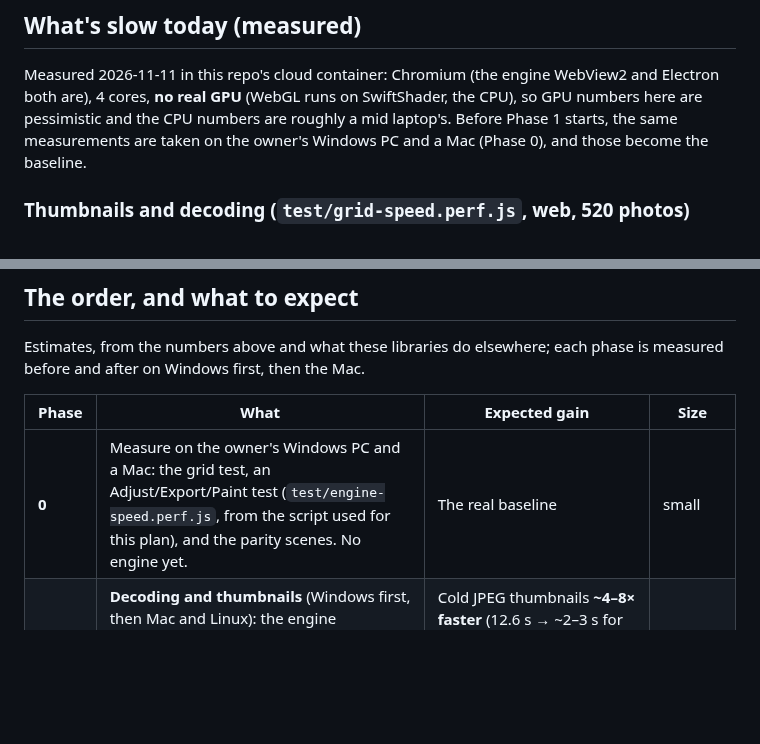
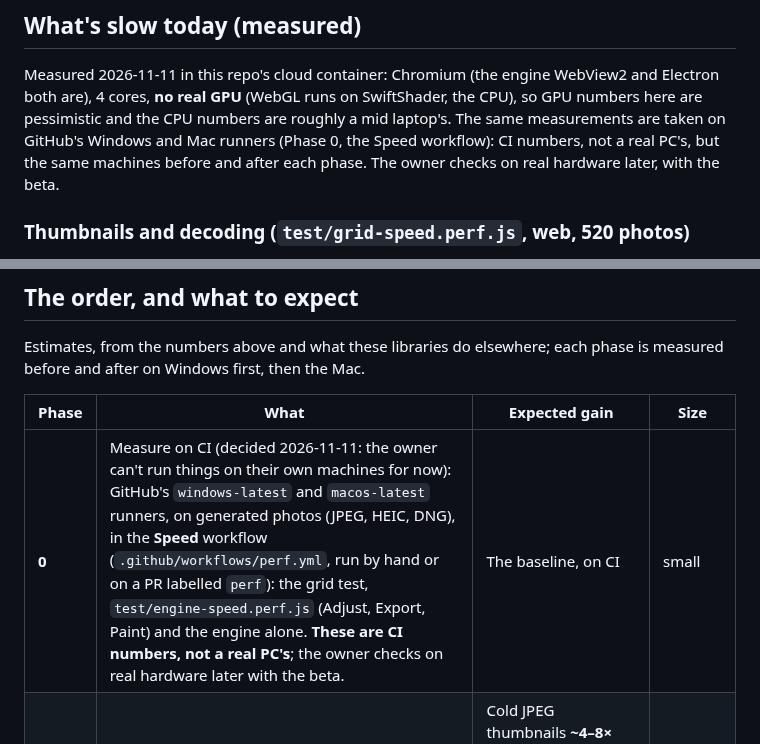
Before and after one commit to xmui/jEditor, a Markdown page: docs/plans/fast-engine.md, 2 parts joined by grey strips. Rendered like a GitHub page; blank space fills up the shorter version.

Commit message:
Fast engine plan: Phase 0 measured on CI (the Speed workflow), not the owner's machines
Co-Authored-By: Claude Opus 5.5 <noreply@anthropic.com>
Claude-Session: https://claude.ai/code/session_01DaBJfNA7Mugkm7gwdnPPvY

```diff
--- a/docs/plans/fast-engine.md
+++ b/docs/plans/fast-engine.md
@@ -27,9 +27,10 @@ written once in WGSL, the same language WebGPU uses in a browser.
 Measured 2026-11-11 in this repo's cloud container: Chromium (the engine
 WebView2 and Electron both are), 4 cores, **no real GPU** (WebGL runs on
 SwiftShader, the CPU), so GPU numbers here are pessimistic and the CPU numbers
-are roughly a mid laptop's. Before Phase 1 starts, the same measurements are
-taken on the owner's Windows PC and a Mac (Phase 0), and those become the
-baseline.
+are roughly a mid laptop's. The same measurements are taken on GitHub's Windows and
+Mac runners (Phase 0, the Speed workflow): CI numbers, not a real PC's,
+but the same machines before and after each phase. The owner checks on real
+hardware later, with the beta.
 
 ### Thumbnails and decoding (`test/grid-speed.perf.js`, web, 520 photos)
 
@@ -261,7 +262,7 @@ phase is measured before and after on Windows first, then the Mac.
 
 | Phase | What | Expected gain | Size |
 |---|---|---|---|
-| **0** | Measure on the owner's Windows PC and a Mac: the grid test, an Adjust/Export/Paint test (`test/engine-speed.perf.js`, from the script used for this plan), and the parity scenes. No engine yet. | The real baseline | small |
+| **0** | Measure on CI (decided 2026-11-11: the owner can't run things on their own machines for now): GitHub's `windows-latest` and `macos-latest` runners, on generated photos (JPEG, HEIC, DNG), in the **Speed** workflow (`.github/workflows/perf.yml`, run by hand or on a PR labelled `perf`): the grid test, `test/engine-speed.perf.js` (Adjust, Export, Paint) and the engine alone. **These are CI numbers, not a real PC's**; the owner checks on real hardware later with the beta. | The baseline, on CI | small |
 | **1** | **Decoding and thumbnails** (Windows first, then Mac and Linux): the engine DLL/addon, the bridge commands, `/engine/` URLs, the engine's thumbnail cache. JPEG scaled decode, HEIC (libheif native, multi-threaded; ImageIO on the Mac), TIFF, JPEG XL, AVIF, WebP; RAW previews; EXIF orientation. Every core used, not 4 workers. | Cold JPEG thumbnails **~4–8× faster** (12.6 s → ~2–3 s for 400); HEIC without a thumbnail **~5–10×** (0.9 s → ~0.1–0.2 s each); opening a HEIC or TIFF in the viewer as fast as a JPEG; first screen of thumbnails under 1 s cold | large |
 | **2** | **Adjust at full size:** Export, Save edits and Convert done by the engine file to file, with Detail, masks, spots, effects and the paint layers on the GPU. The 1:1 view from the engine. | Export of 24 MP with Detail **from seconds to well under 1 s**; Save edits on a selection of 100 photos in the background, every core | large |
 | **3** | **Adjust's working copy from the engine:** the right size for the screen and zoom (no 2560 cap; zoomed in, the photo's own pixels), with Detail done, so Detail shows live at every zoom. The sliders stay on WebGL2. | Detail and 1:1 everywhere, live | medium |
```
